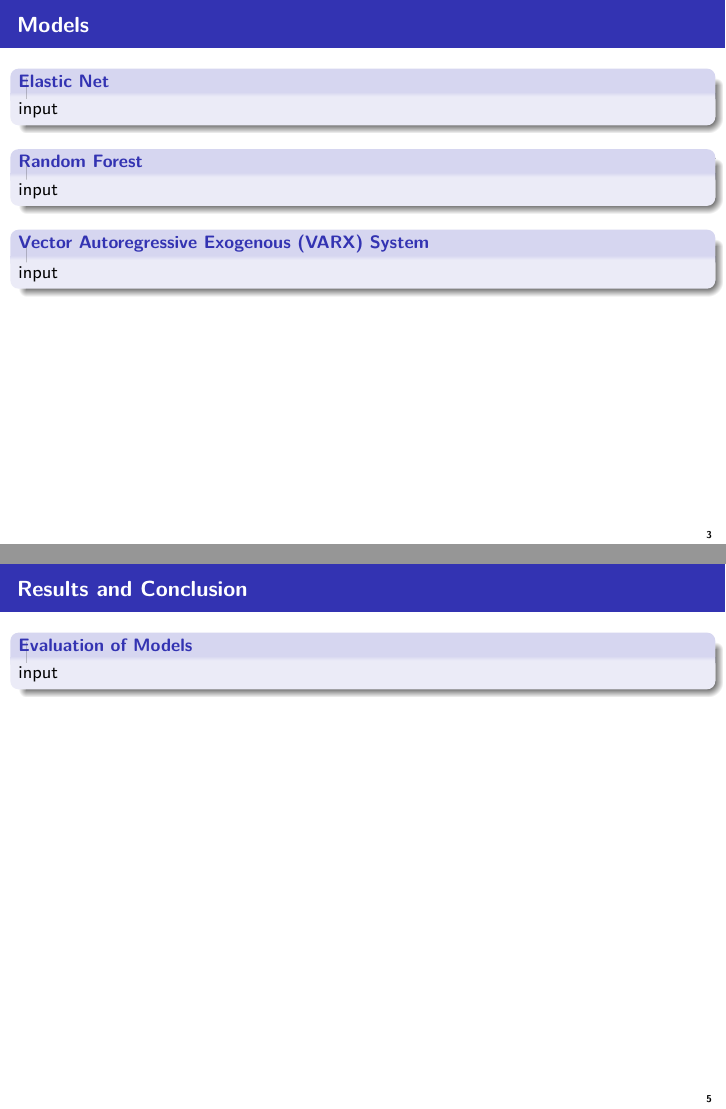
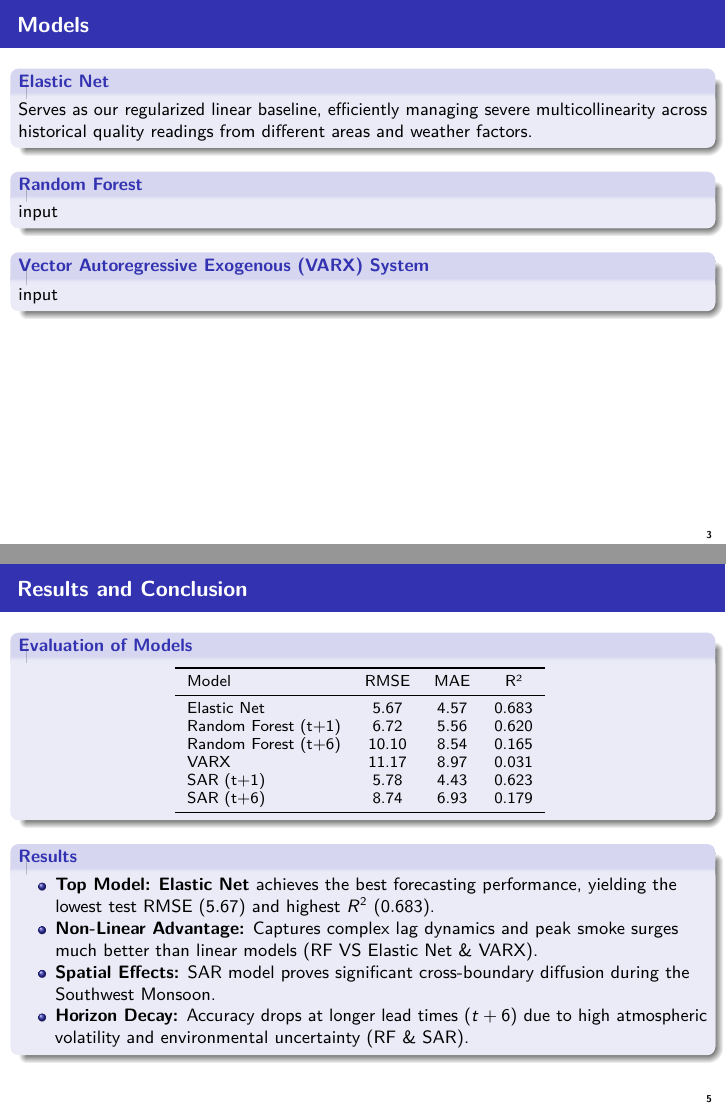
Before and after one commit to yijing560/MH4510-haze-prediction, an R Markdown document (mh_4510_presentation_r_latex.Rmd): pages 3 and 5 of 5, joined at a grey line. Rendered offline with R 4.5, knitr and Pandoc, then LaTeX, with nearby package versions; some code elsewhere in the file could not run offline.

Commit message:
last slide done

````diff
--- a/mh_4510_presentation_r_latex.Rmd
+++ b/mh_4510_presentation_r_latex.Rmd
@@ -86,7 +86,7 @@ knitr::kable(
 
 ## Models
 \begin{block}{Elastic Net}
-input
+Serves as our regularized linear baseline, efficiently managing severe multicollinearity across historical quality readings from different areas and weather factors.
 \end{block}
 
 \begin{block}{Random Forest}
@@ -108,4 +108,15 @@ input
 
 ## Results and Conclusion
 \begin{block}{Evaluation of Models}
-input
+\centering
+\begin{small}
+```{r, echo=FALSE, message=FALSE, warning=FALSE}
+model_summary <- tibble(
+  Model = c("Elastic Net", "Random Forest (t+1)", "Random Forest (t+6)", "VARX", "SAR (t+1)", "SAR (t+6)"),
+  RMSE = c(5.67, 6.72, 10.10, 11.17, 5.78, 8.74),
+  MAE  = c(4.57, 5.56, 8.54, 8.97,  4.43, 6.93),
+  "R²"  = c(0.683, 0.620, 0.165, 0.031, 0.623, 0.179)
+)
+
+knitr::kable(
+  model_summary,
@@ -112 +127,14 @@ input
+  align = c("l", "c", "c", "c"),
+  col.names = c("Model", "RMSE", "MAE", "R²")
+)
+```
+\end{small}
 \end{block}
+\begin{block}{Results}
+\begin{itemize}
+\item \textbf{Top Model:} \textbf{Elastic Net} achieves the best forecasting performance, yielding the lowest test RMSE ($5.67$) and highest $R^2$ ($0.683$).
+  \item \textbf{Non-Linear Advantage:} Captures complex lag dynamics and peak smoke surges much better than linear models (RF VS Elastic Net \& VARX).
+  \item \textbf{Spatial Effects:} SAR model proves significant cross-boundary diffusion during the Southwest Monsoon.
+  \item \textbf{Horizon Decay:} Accuracy drops at longer lead times ($t+6$) due to high atmospheric volatility and environmental uncertainty (RF \& SAR).
+\end{itemize}
+\end{block}
````
Also changed, not shown: mh_4510_presentation_r_latex.Rmd (8 more changed lines).
